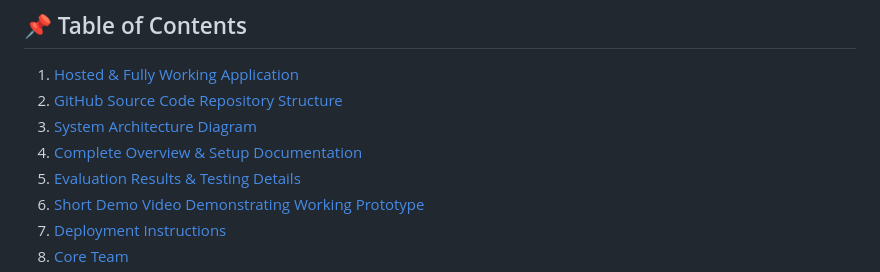
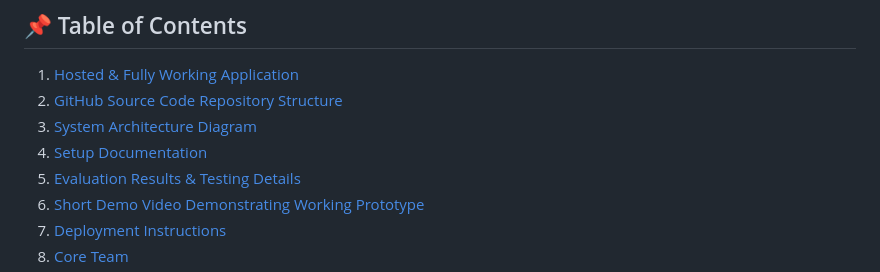
Before and after one commit to PranshuSharma21/UnwaveringGRID, a Markdown page: README.md, the part around the change. GitHub-like rendering.

Commit message:
Update table of contents in README.md

```diff
--- a/README.md
+++ b/README.md
@@ -13,7 +13,7 @@
 1. [Hosted & Fully Working Application](#1-hosted--fully-working-application)
 2. [GitHub Source Code Repository Structure](#2-github-source-code-repository-structure)
 3. [System Architecture Diagram](#3-system-architecture-diagram)
-4. [Complete Overview & Setup Documentation](#4-complete-overview--setup-documentation)
+4. [Setup Documentation](#4-setup-documentation)
 5. [Evaluation Results & Testing Details](#5-evaluation-results--testing-details)
 6. [Short Demo Video Demonstrating Working Prototype](#6-short-demo-video-demonstrating-working-prototype)
 7. [Deployment Instructions](#7-deployment-instructions)
```
